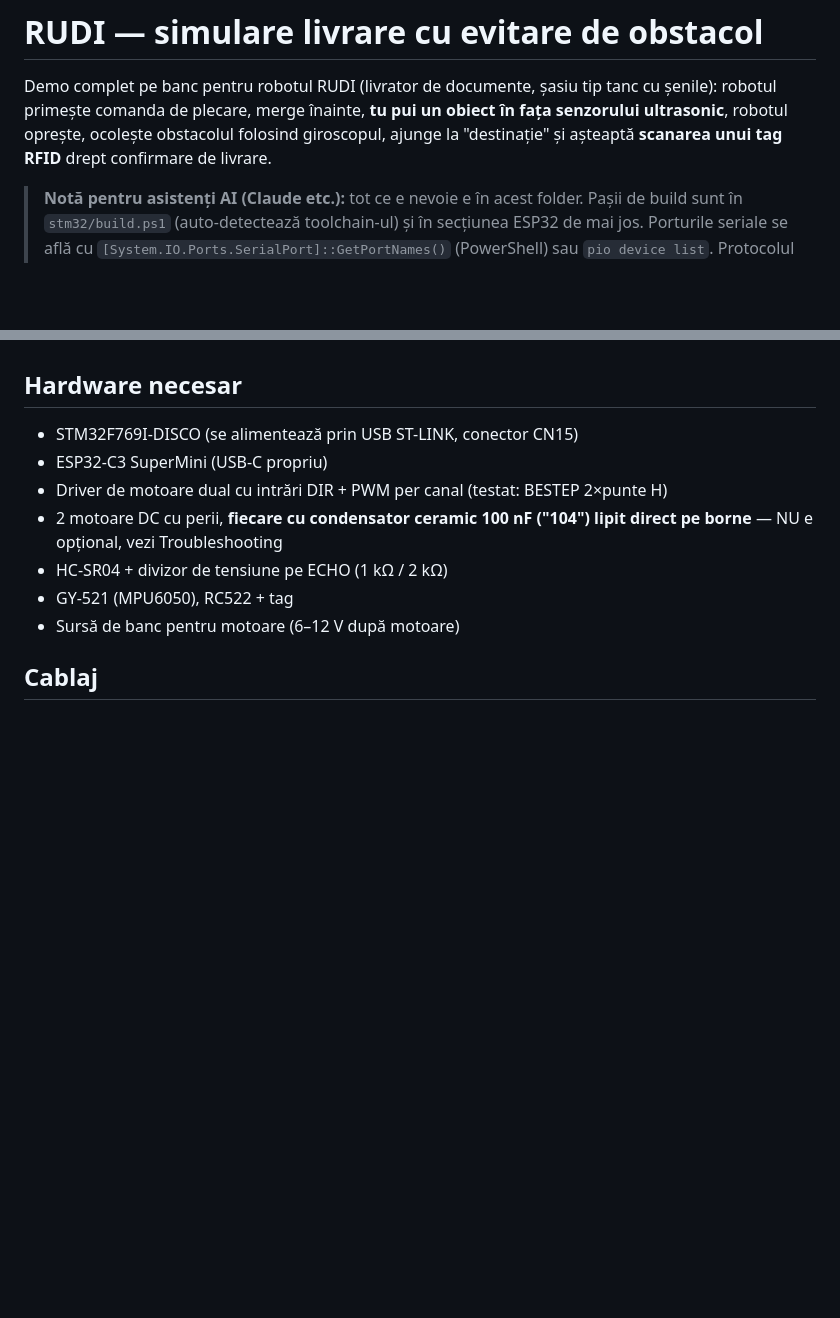
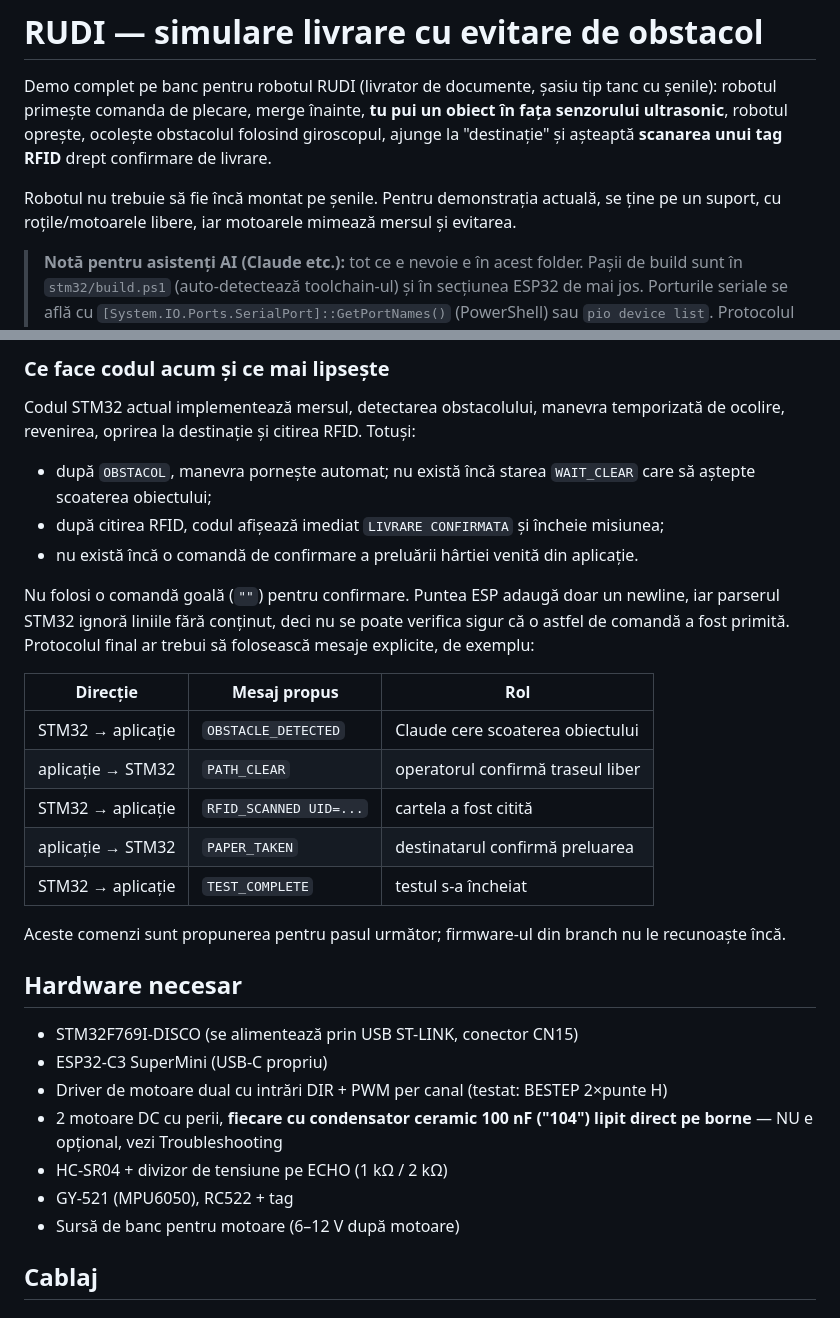
Before and after one commit to RobyGabriel/RUDI, a Markdown page: rudi-sim-obstacol/README.md, 2 parts joined by grey strips. Rendered like a GitHub page; blank space fills up the shorter version.

Commit message:
Docs: conectare WiFi ESP si flux demo complet

```diff
--- a/rudi-sim-obstacol/README.md
+++ b/rudi-sim-obstacol/README.md
@@ -5,6 +5,10 @@ tanc cu șenile): robotul primește comanda de plecare, merge înainte, **tu pui
 un obiect în fața senzorului ultrasonic**, robotul oprește, ocolește obstacolul
 folosind giroscopul, ajunge la "destinație" și așteaptă **scanarea unui tag
 RFID** drept confirmare de livrare.
+
+Robotul nu trebuie să fie încă montat pe șenile. Pentru demonstrația actuală,
+se ține pe un suport, cu roțile/motoarele libere, iar motoarele mimează mersul
+și evitarea.
 
 > **Notă pentru asistenți AI (Claude etc.):** tot ce e nevoie e în acest folder.
 > Pașii de build sunt în `stm32/build.ps1` (auto-detectează toolchain-ul) și în
@@ -62,3 +147,31 @@ Dacă preferi ca ESP-ul să intre în rețeaua biroului în loc să-și facă AP
+### Ce face codul acum și ce mai lipsește
+
+Codul STM32 actual implementează mersul, detectarea obstacolului, manevra
+temporizată de ocolire, revenirea, oprirea la destinație și citirea RFID.
+Totuși:
+
+- după `OBSTACOL`, manevra pornește automat; nu există încă starea
+  `WAIT_CLEAR` care să aștepte scoaterea obiectului;
+- după citirea RFID, codul afișează imediat `LIVRARE CONFIRMATA` și încheie
+  misiunea;
+- nu există încă o comandă de confirmare a preluării hârtiei venită din
+  aplicație.
+
+Nu folosi o comandă goală (`""`) pentru confirmare. Puntea ESP adaugă doar un
+newline, iar parserul STM32 ignoră liniile fără conținut, deci nu se poate
+verifica sigur că o astfel de comandă a fost primită. Protocolul final ar
+trebui să folosească mesaje explicite, de exemplu:
+
+| Direcție | Mesaj propus | Rol |
+|---|---|---|
+| STM32 → aplicație | `OBSTACLE_DETECTED` | Claude cere scoaterea obiectului |
+| aplicație → STM32 | `PATH_CLEAR` | operatorul confirmă traseul liber |
+| STM32 → aplicație | `RFID_SCANNED UID=...` | cartela a fost citită |
+| aplicație → STM32 | `PAPER_TAKEN` | destinatarul confirmă preluarea |
+| STM32 → aplicație | `TEST_COMPLETE` | testul s-a încheiat |
+
+Aceste comenzi sunt propunerea pentru pasul următor; firmware-ul din branch nu
+le recunoaște încă.
 
 ## Hardware necesar
 
```
Also changed, not shown: other parts of rudi-sim-obstacol/README.md (+84 -3 lines), README.md (+23 -0 lines).
